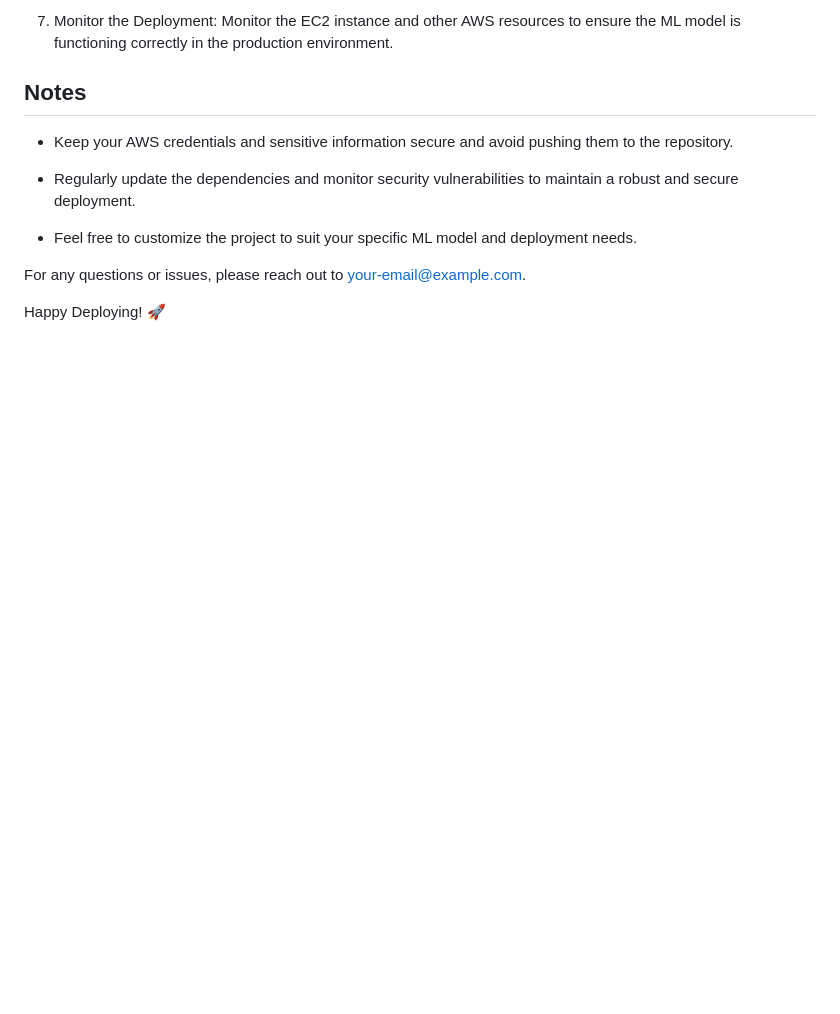
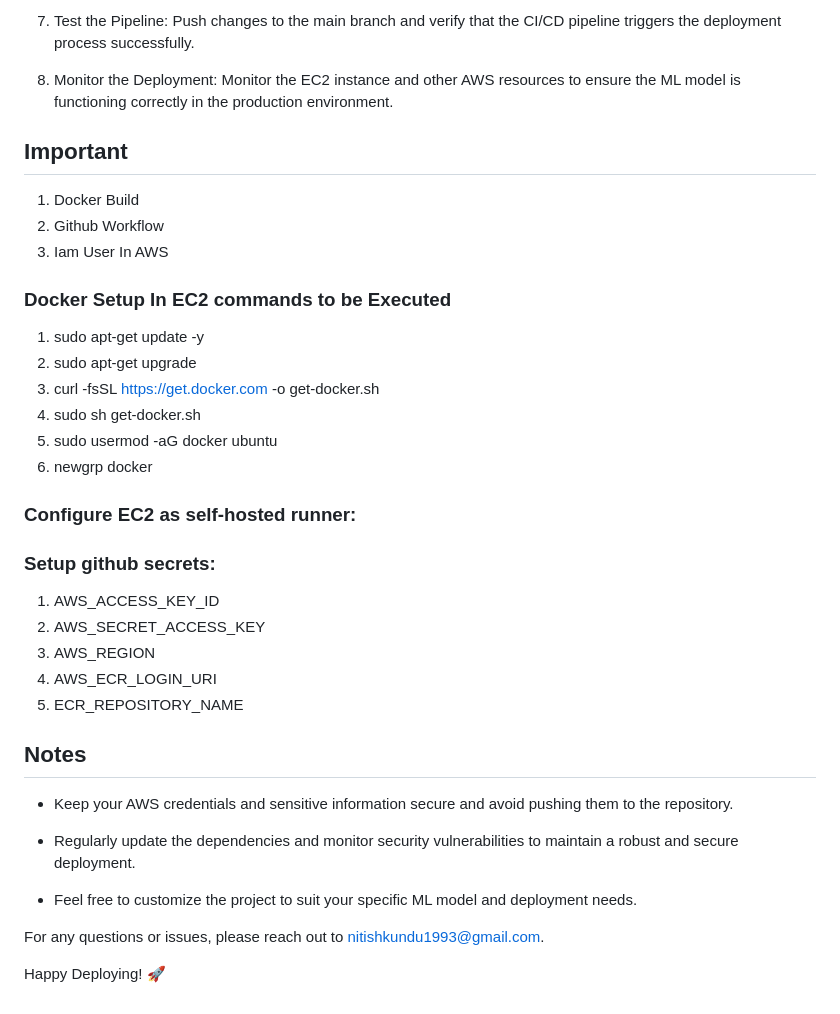
Before and after one commit to NitishKundu/aws-deployment, a Markdown page: README.md, the part around one of its changes. Rendered like a GitHub page; blank space fills up the shorter version.

```diff
--- a/README.md
+++ b/README.md
@@ -56,5 +61,29 @@ git clone https://github.com/NitishKundu/aws-deployment.git
 
-7. Monitor the Deployment: Monitor the EC2 instance and other AWS resources to ensure the ML model is functioning correctly in the production environment.
+7. Test the Pipeline: Push changes to the main branch and verify that the CI/CD pipeline triggers the deployment process successfully.
+
+8. Monitor the Deployment: Monitor the EC2 instance and other AWS resources to ensure the ML model is functioning correctly in the production environment.
+
+## Important
+1. Docker Build
+2. Github Workflow
+3. Iam User In AWS
+
+### Docker Setup In EC2 commands to be Executed
+1. sudo apt-get update -y
+2. sudo apt-get upgrade
+3. curl -fsSL https://get.docker.com -o get-docker.sh
+4. sudo sh get-docker.sh
+5. sudo usermod -aG docker ubuntu
+6. newgrp docker
+
+### Configure EC2 as self-hosted runner:
+
+### Setup github secrets:
+1. AWS_ACCESS_KEY_ID
+2. AWS_SECRET_ACCESS_KEY
+3. AWS_REGION
+4. AWS_ECR_LOGIN_URI
+5. ECR_REPOSITORY_NAME
 
 ## Notes
 
@@ -64,6 +93,6 @@ git clone https://github.com/NitishKundu/aws-deployment.git
 
 - Feel free to customize the project to suit your specific ML model and deployment needs.
 
-For any questions or issues, please reach out to [your-email@example.com](mailto:your-email@example.com).
+For any questions or issues, please reach out to nitishkundu1993@gmail.com.
 
 Happy Deploying! 🚀
```
Also changed, not shown: other parts of README.md (+16 -11 lines).
